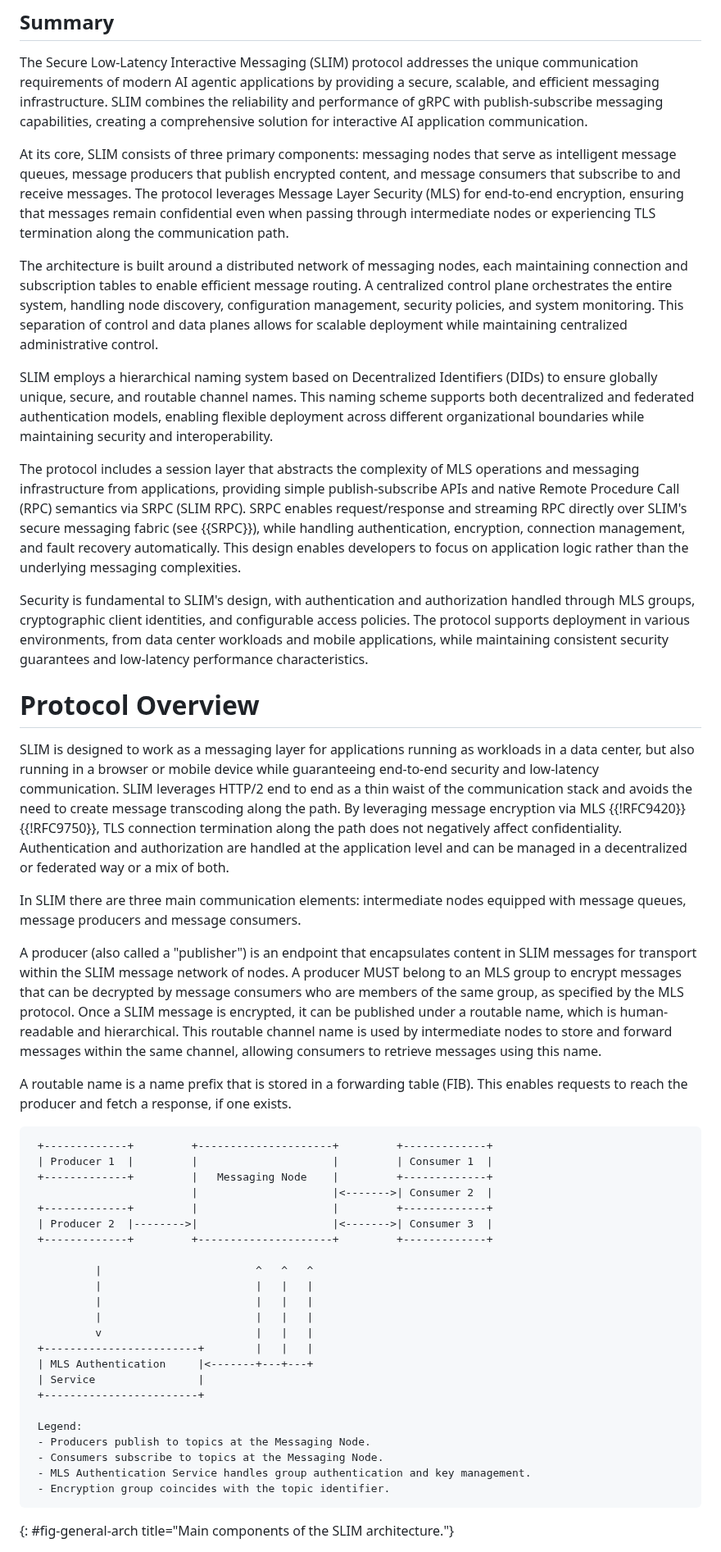
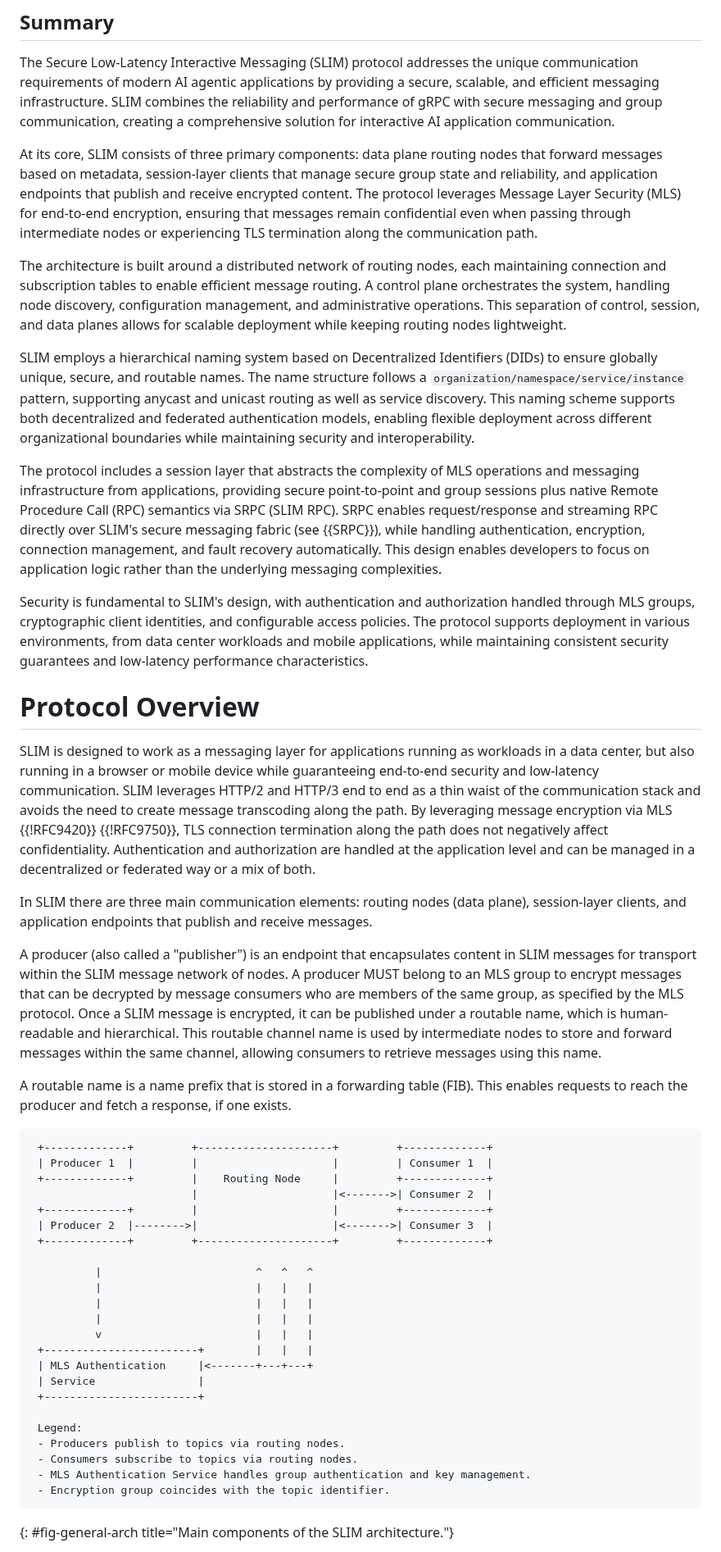
Before and after one commit to agntcy/slim-spec, a Markdown page: draft-mpsb-agntcy-slim.md, the part around one of its changes. Shown at 82% size. Rendered like a GitHub page.

Commit message:
chore: update
Signed-off-by: Luca Muscariello <muscariello@ieee.org>

```diff
--- a/draft-mpsb-agntcy-slim.md
+++ b/draft-mpsb-agntcy-slim.md
@@ -107,38 +108,41 @@ compatibility with existing gRPC deployments.
 The Secure Low-Latency Interactive Messaging (SLIM) protocol addresses the
 unique communication requirements of modern AI agentic applications by providing
 a secure, scalable, and efficient messaging infrastructure. SLIM combines the
-reliability and performance of gRPC with publish-subscribe messaging
-capabilities, creating a comprehensive solution for interactive AI application
+reliability and performance of gRPC with secure messaging and group
+communication, creating a comprehensive solution for interactive AI application
 communication.
 
-At its core, SLIM consists of three primary components: messaging nodes that
-serve as intelligent message queues, message producers that publish encrypted
-content, and message consumers that subscribe to and receive messages. The
-protocol leverages Message Layer Security (MLS) for end-to-end encryption,
-ensuring that messages remain confidential even when passing through
-intermediate nodes or experiencing TLS termination along the communication path.
+At its core, SLIM consists of three primary components: data plane routing
+nodes that forward messages based on metadata, session-layer clients that manage
+secure group state and reliability, and application endpoints that publish and
+receive encrypted content. The protocol leverages Message Layer Security (MLS)
+for end-to-end encryption, ensuring that messages remain confidential even when
+passing through intermediate nodes or experiencing TLS termination along the
+communication path.
 
-The architecture is built around a distributed network of messaging nodes, each
+The architecture is built around a distributed network of routing nodes, each
 maintaining connection and subscription tables to enable efficient message
-routing.  A centralized control plane orchestrates the entire system, handling
-node discovery, configuration management, security policies, and system
-monitoring. This separation of control and data planes allows for scalable
-deployment while maintaining centralized administrative control.
+routing. A control plane orchestrates the system, handling node discovery,
+configuration management, and administrative operations. This separation of
+control, session, and data planes allows for scalable deployment while keeping
+routing nodes lightweight.
 
 SLIM employs a hierarchical naming system based on Decentralized Identifiers
-(DIDs) to ensure globally unique, secure, and routable channel names. This
-naming scheme supports both decentralized and federated authentication models,
-enabling flexible deployment across different organizational boundaries while
-maintaining security and interoperability.
+(DIDs) to ensure globally unique, secure, and routable names. The name structure
+follows a `organization/namespace/service/instance` pattern, supporting anycast
+and unicast routing as well as service discovery. This naming scheme supports
+both decentralized and federated authentication models, enabling flexible
+deployment across different organizational boundaries while maintaining
+security and interoperability.
 
 The protocol includes a session layer that abstracts the complexity of MLS
-operations and messaging infrastructure from applications, providing simple
-publish-subscribe APIs and native Remote Procedure Call (RPC) semantics via SRPC
-(SLIM RPC). SRPC enables request/response and streaming RPC directly over SLIM's
-secure messaging fabric (see {{SRPC}}), while handling authentication,
-encryption, connection management, and fault recovery automatically. This design
-enables developers to focus on application logic rather than the underlying
-messaging complexities.
+operations and messaging infrastructure from applications, providing secure
+point-to-point and group sessions plus native Remote Procedure Call (RPC)
+semantics via SRPC (SLIM RPC). SRPC enables request/response and streaming RPC
+directly over SLIM's secure messaging fabric (see {{SRPC}}), while handling
+authentication, encryption, connection management, and fault recovery
+automatically. This design enables developers to focus on application logic
+rather than the underlying messaging complexities.
 
 Security is fundamental to SLIM's design, with authentication and authorization
 handled through MLS groups, cryptographic client identities, and configurable
@@ -151,15 +155,16 @@ consistent security guarantees and low-latency performance characteristics.
 SLIM is designed to work as a messaging layer for applications running as
 workloads in a data center, but also running in a browser or mobile device while
 guaranteeing end-to-end security and low-latency communication. SLIM leverages
-HTTP/2 end to end as a thin waist of the communication stack and avoids the need
-to create message transcoding along the path. By leveraging message encryption
-via MLS {{!RFC9420}} {{!RFC9750}}, TLS connection termination along the path
-does not negatively affect confidentiality. Authentication and authorization are
-handled at the application level and can be managed in a decentralized or
-federated way or a mix of both.
+HTTP/2 and HTTP/3 end to end as a thin waist of the communication stack and
+avoids the need to create message transcoding along the path. By leveraging
+message encryption via MLS {{!RFC9420}} {{!RFC9750}}, TLS connection termination
+along the path does not negatively affect confidentiality. Authentication and
+authorization are handled at the application level and can be managed in a
+decentralized or federated way or a mix of both.
 
-In SLIM there are three main communication elements: intermediate nodes equipped
-with message queues, message producers and message consumers.
+In SLIM there are three main communication elements: routing nodes (data plane),
+session-layer clients, and application endpoints that publish and receive
+messages.
 
 A producer (also called a "publisher") is an endpoint that encapsulates content
 in SLIM messages for transport within the SLIM message network of nodes. A
@@ -176,7 +181,7 @@ This enables requests to reach the producer and fetch a response, if one exists.
 ~~~
  +-------------+         +---------------------+         +-------------+
  | Producer 1  |         |                     |         | Consumer 1  |
- +-------------+         |   Messaging Node    |         +-------------+
+ +-------------+         |    Routing Node     |         +-------------+
                          |                     |<------->| Consumer 2  |
  +-------------+         |                     |         +-------------+
  | Producer 2  |-------->|                     |<------->| Consumer 3  |
@@ -193,8 +198,8 @@ This enables requests to reach the producer and fetch a response, if one exists.
  +------------------------+
 
  Legend:
- - Producers publish to topics at the Messaging Node.
- - Consumers subscribe to topics at the Messaging Node.
+ - Producers publish to topics via routing nodes.
+ - Consumers subscribe to topics via routing nodes.
  - MLS Authentication Service handles group authentication and key management.
  - Encryption group coincides with the topic identifier.
 ~~~
```
Also changed, not shown: other parts of draft-mpsb-agntcy-slim.md (+19 -18 lines).
